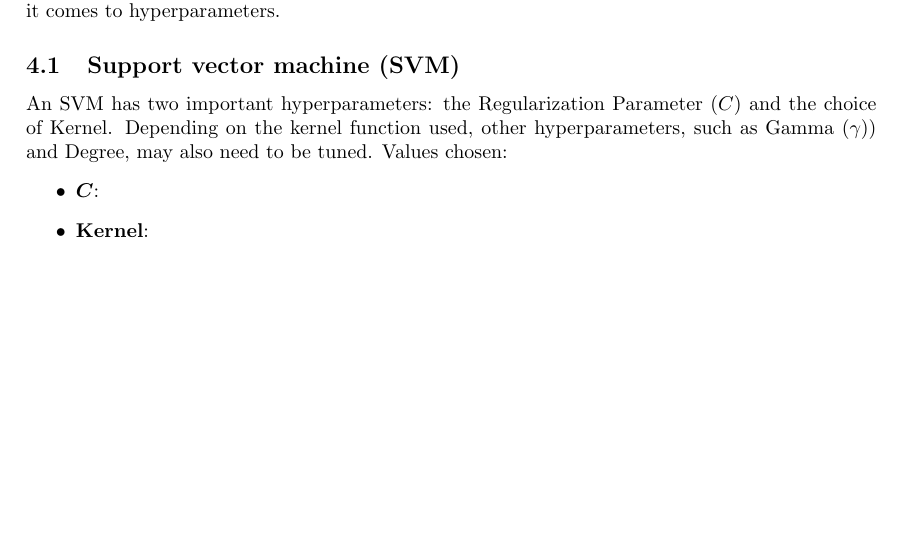
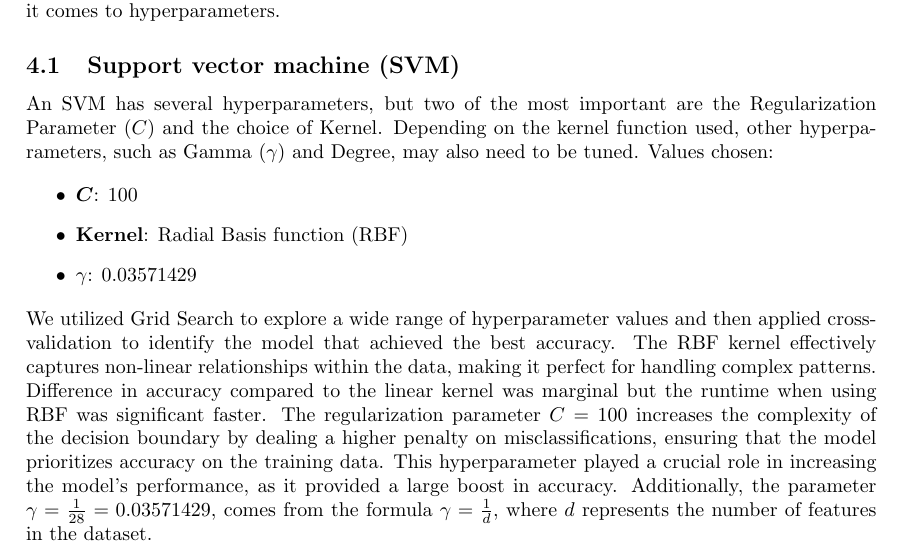
Before and after one commit to MikaParssinen/Applied-Machine-Learning, a LaTeX document (INL1/report/DVA263_INL1_Group_01.tex, which reads INL1/report/src/hyperparameters.tex): part of page 2 of 3, cut so that both start at the same text, the shorter picture padded with empty space. Compiled offline with pdfLaTeX.

Commit message:
Update hyperparameters.tex

```diff
--- a/INL1/report/src/hyperparameters.tex
+++ b/INL1/report/src/hyperparameters.tex
@@ -1,15 +1,22 @@
 \section{Hyperparameter selection}
-
-Different classifiers use different hyperparameters in their model, some have many different hyperparameters and some have none at all. This section explains choices made for each classifier when it comes to hyperparameters.
+Different classifiers use different hyperparameters in their model, some have many different hyperparameters and some have none at all.
+This section explains choices made for each classifier when it comes to hyperparameters.
 
 \subsection{Support vector machine (SVM)}
-An SVM has two important hyperparameters: the Regularization Parameter (\(C\)) and the choice of Kernel.
-Depending on the kernel function used, other hyperparameters, such as Gamma (\(\gamma\))) and Degree, may also need to be tuned.
- Values chosen:
+
+An SVM has several hyperparameters, but two of the most important are the Regularization Parameter
+(\(C\)) and the choice of Kernel. Depending on the kernel function used, other hyperparameters, such as Gamma
+(\(\gamma\)) and Degree, may also need to be tuned. Values chosen:
+
 \begin{itemize}
-    \item \textbf{\(\boldsymbol{C}\)}:
-    \item \textbf{Kernel}:
+    \item \textbf{\(\boldsymbol{C}\)}: 100
+    \item \textbf{Kernel}: Radial Basis function (RBF)
+    \item \textbf{\(\gamma\)}: 0.03571429
 \end{itemize}
+We utilized Grid Search to explore a wide range of hyperparameter values and then applied cross-validation to identify the model that achieved the best accuracy.
+The RBF kernel effectively captures non-linear relationships within the data, making it perfect for handling complex patterns. Difference in accuracy compared to the linear kernel was marginal but the runtime when using RBF was significant faster.
+The regularization parameter \(C = 100\) increases the complexity of the decision boundary by dealing a higher penalty on misclassifications, ensuring that the model prioritizes accuracy on the training data. This hyperparameter played a crucial role in increasing the model's performance, as it provided a large boost in accuracy.
+Additionally, the parameter \(\gamma = \frac{1}{28} = 0.03571429\), comes from the formula \(\gamma = \frac{1}{d}\), where \(d\) represents the number of features in the dataset.
 
 \subsection{Naive bayes classifiers}
 Not all naive bayes classifiers have a hyperparameter, but some have a smoothing parameter $\alpha$. The values for $\alpha$ have been chosen by performing a grid search for classifiers with this hyperparameter. Since bernoulli naive bayes assumes all features being binary/boolean, a binarization threshold does also need to be chosen.
```
